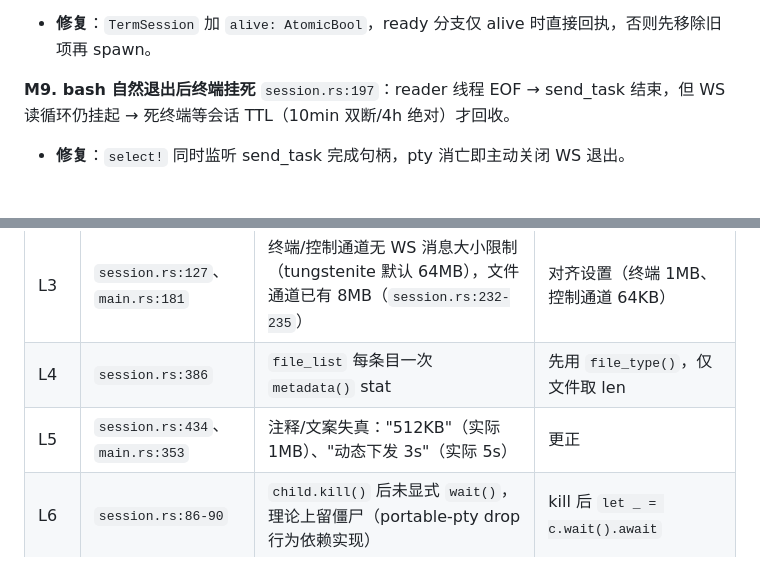
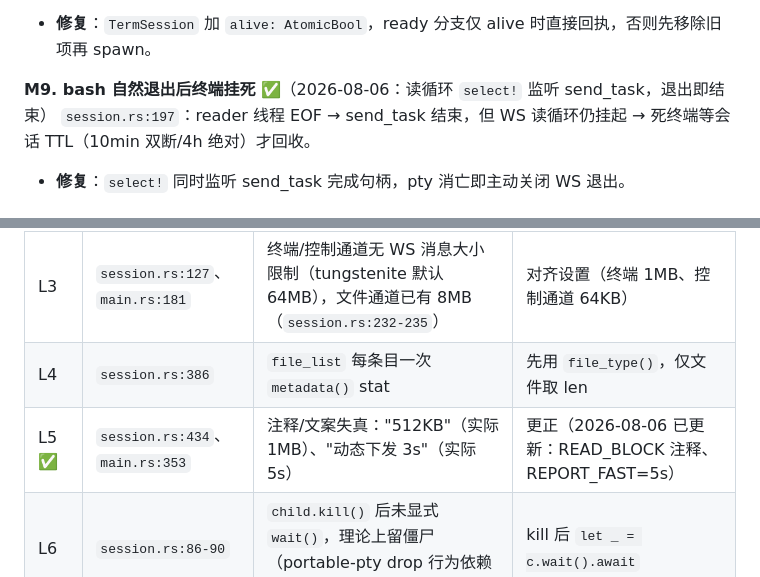
Before and after one commit to yanghuan/cf-panel, a Markdown page: docs/reviews/2026-08-06_01-22-57_CST.md, 2 parts joined by grey strips. Drawn GitHub-style.

```diff
--- a/docs/reviews/2026-08-06_01-22-57_CST.md
+++ b/docs/reviews/2026-08-06_01-22-57_CST.md
@@ -90,7 +90,7 @@
 `main.rs:243-251`：旧会话数据面已断（`session.rs:127-133` 返回）但尚未移出 map 的窗口内，DO 确认重发到达 → 回 `terminal_ready` 但不再 spawn → 死终端（DO 停止重发）。
 - **修复**：`TermSession` 加 `alive: AtomicBool`，ready 分支仅 alive 时直接回执，否则先移除旧项再 spawn。
 
-**M9. bash 自然退出后终端挂死**
+**M9. bash 自然退出后终端挂死** ✅（2026-08-06：读循环 `select!` 监听 send_task，退出即结束）
 `session.rs:197`：reader 线程 EOF → send_task 结束，但 WS 读循环仍挂起 → 死终端等会话 TTL（10min 双断/4h 绝对）才回收。
 - **修复**：`select!` 同时监听 send_task 完成句柄，pty 消亡即主动关闭 WS 退出。
 
@@ -102,7 +102,7 @@
 | L2 | `session.rs:488-491` | `created` 每块重复 push 同一路径（500MB 上传 ~1000 条）；同 path+同 upload_id 跨会话上传时断线清理互删临时文件 | HashSet 去重 + commit 后移除 |
 | L3 | `session.rs:127`、`main.rs:181` | 终端/控制通道无 WS 消息大小限制（tungstenite 默认 64MB），文件通道已有 8MB（`session.rs:232-235`） | 对齐设置（终端 1MB、控制通道 64KB） |
 | L4 | `session.rs:386` | `file_list` 每条目一次 `metadata()` stat | 先用 `file_type()`，仅文件取 len |
-| L5 | `session.rs:434`、`main.rs:353` | 注释/文案失真："512KB"（实际 1MB）、"动态下发 3s"（实际 5s） | 更正 |
+| L5 ✅ | `session.rs:434`、`main.rs:353` | 注释/文案失真："512KB"（实际 1MB）、"动态下发 3s"（实际 5s） | 更正（2026-08-06 已更新：READ_BLOCK 注释、REPORT_FAST=5s） |
 | L6 | `session.rs:86-90` | `child.kill()` 后未显式 `wait()`，理论上留僵尸（portable-pty drop 行为依赖实现） | kill 后 `let _ = c.wait().await` |
 | L7 | `metrics.rs:42-66` | CPU 口径不含 iowait/irq/steal（与 shell 版一致，高 iowait 机器读数偏低） | 提示级，可扩展 8 字段 |
 | L8 | `main.rs:364` | rt-multi-thread 默认 N 核 worker（实测 25 线程） | 超低内存设备可 `worker_threads=2`，默认不动 |
```
Also changed, not shown: other parts of docs/reviews/2026-08-06_01-22-57_CST.md (+7 -7 lines).
